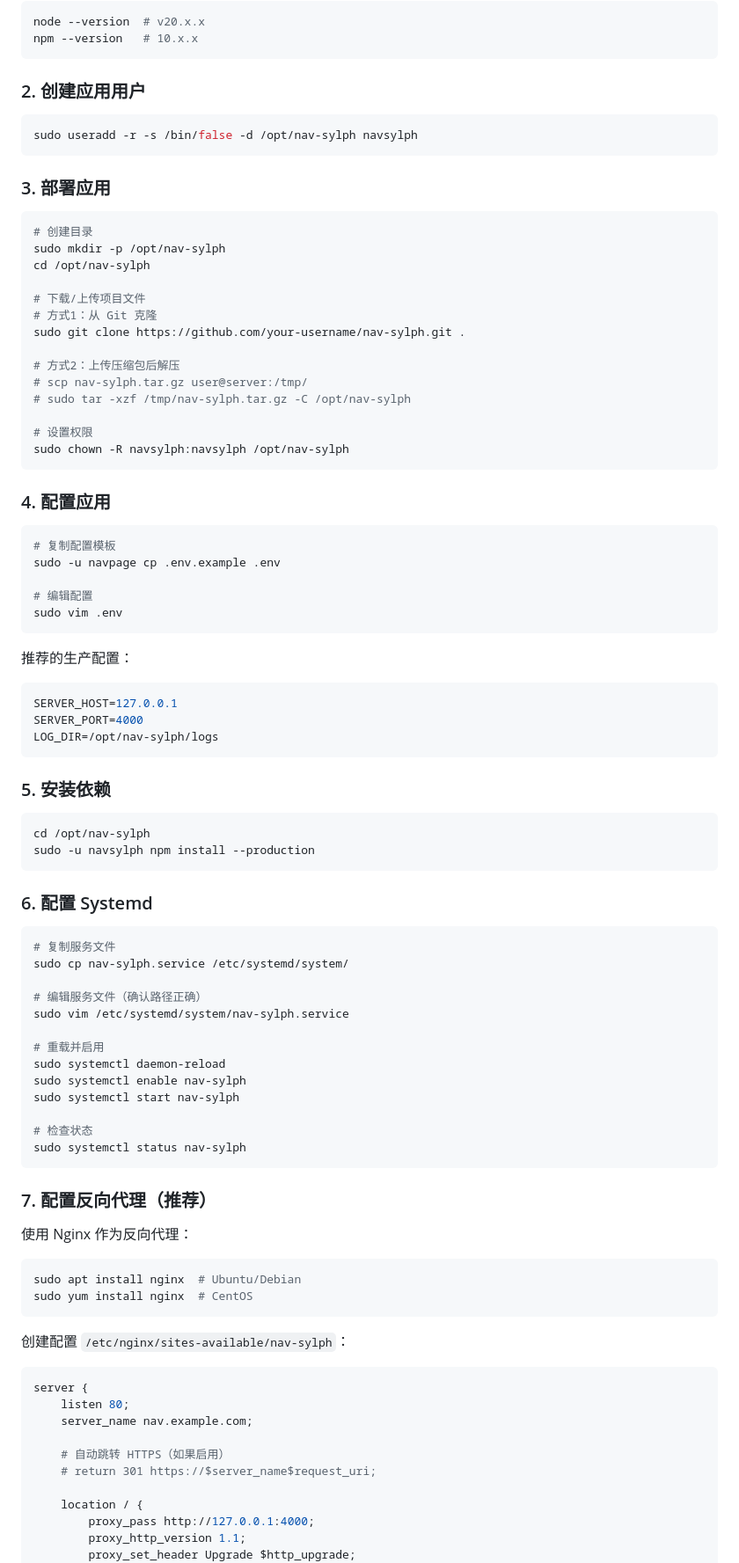
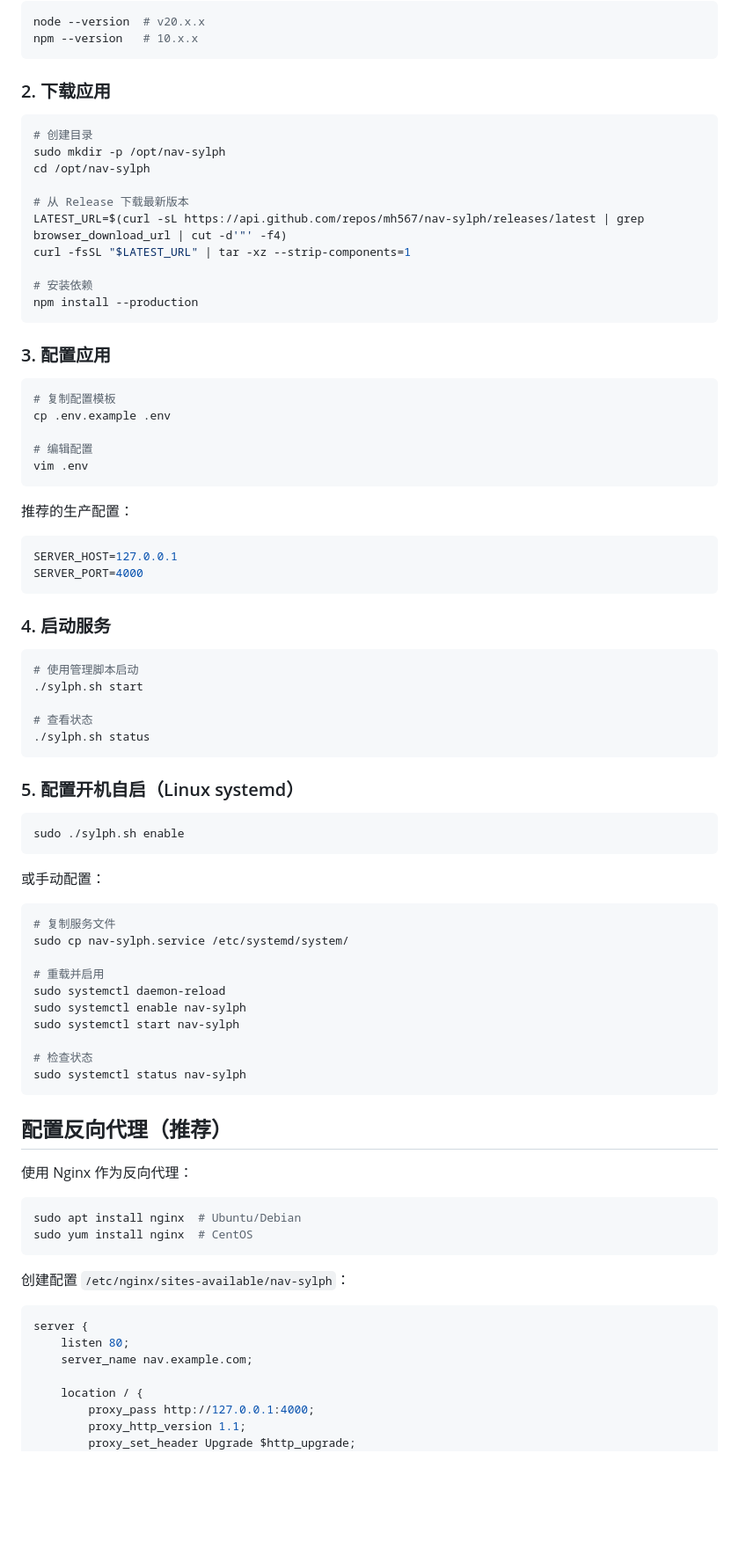
Before and after one commit to mh567/nav-sylph, a Markdown page: DEPLOYMENT.md, the part around one of its changes. Shown at 88% size. GitHub-like rendering; blank space fills up the shorter version.

````diff
--- a/DEPLOYMENT.md
+++ b/DEPLOYMENT.md
@@ -31,63 +51,58 @@ node --version  # v20.x.x
 npm --version   # 10.x.x
 ```
 
-### 2. 创建应用用户
-
-```bash
-sudo useradd -r -s /bin/false -d /opt/nav-sylph navsylph
-```
-
-### 3. 部署应用
+### 2. 下载应用
 
 ```bash
 # 创建目录
 sudo mkdir -p /opt/nav-sylph
 cd /opt/nav-sylph
 
-# 下载/上传项目文件
-# 方式1：从 Git 克隆
-sudo git clone https://github.com/your-username/nav-sylph.git .
+# 从 Release 下载最新版本
+LATEST_URL=$(curl -sL https://api.github.com/repos/mh567/nav-sylph/releases/latest | grep browser_download_url | cut -d'"' -f4)
+curl -fsSL "$LATEST_URL" | tar -xz --strip-components=1
 
-# 方式2：上传压缩包后解压
-# scp nav-sylph.tar.gz user@server:/tmp/
-# sudo tar -xzf /tmp/nav-sylph.tar.gz -C /opt/nav-sylph
-
-# 设置权限
-sudo chown -R navsylph:navsylph /opt/nav-sylph
+# 安装依赖
+npm install --production
 ```
 
-### 4. 配置应用
+### 3. 配置应用
 
 ```bash
 # 复制配置模板
-sudo -u navpage cp .env.example .env
+cp .env.example .env
 
 # 编辑配置
-sudo vim .env
+vim .env
 ```
 
 推荐的生产配置：
 ```bash
 SERVER_HOST=127.0.0.1
 SERVER_PORT=4000
-LOG_DIR=/opt/nav-sylph/logs
 ```
 
-### 5. 安装依赖
+### 4. 启动服务
 
 ```bash
-cd /opt/nav-sylph
-sudo -u navsylph npm install --production
+# 使用管理脚本启动
+./sylph.sh start
+
+# 查看状态
+./sylph.sh status
 ```
 
-### 6. 配置 Systemd
+### 5. 配置开机自启（Linux systemd）
+
+```bash
+sudo ./sylph.sh enable
+```
+
+或手动配置：
 
 ```bash
 # 复制服务文件
 sudo cp nav-sylph.service /etc/systemd/system/
-
-# 编辑服务文件（确认路径正确）
-sudo vim /etc/systemd/system/nav-sylph.service
 
 # 重载并启用
 sudo systemctl daemon-reload
@@ -98,7 +113,7 @@ sudo systemctl start nav-sylph
 sudo systemctl status nav-sylph
 ```
 
-### 7. 配置反向代理（推荐）
+## 配置反向代理（推荐）
 
 使用 Nginx 作为反向代理：
 
@@ -113,9 +128,6 @@ sudo yum install nginx  # CentOS
 server {
     listen 80;
     server_name nav.example.com;
-
-    # 自动跳转 HTTPS（如果启用）
-    # return 301 https://$server_name$request_uri;
 
     location / {
         proxy_pass http://127.0.0.1:4000;
````
Also changed, not shown: other parts of DEPLOYMENT.md (+50 -88 lines).
